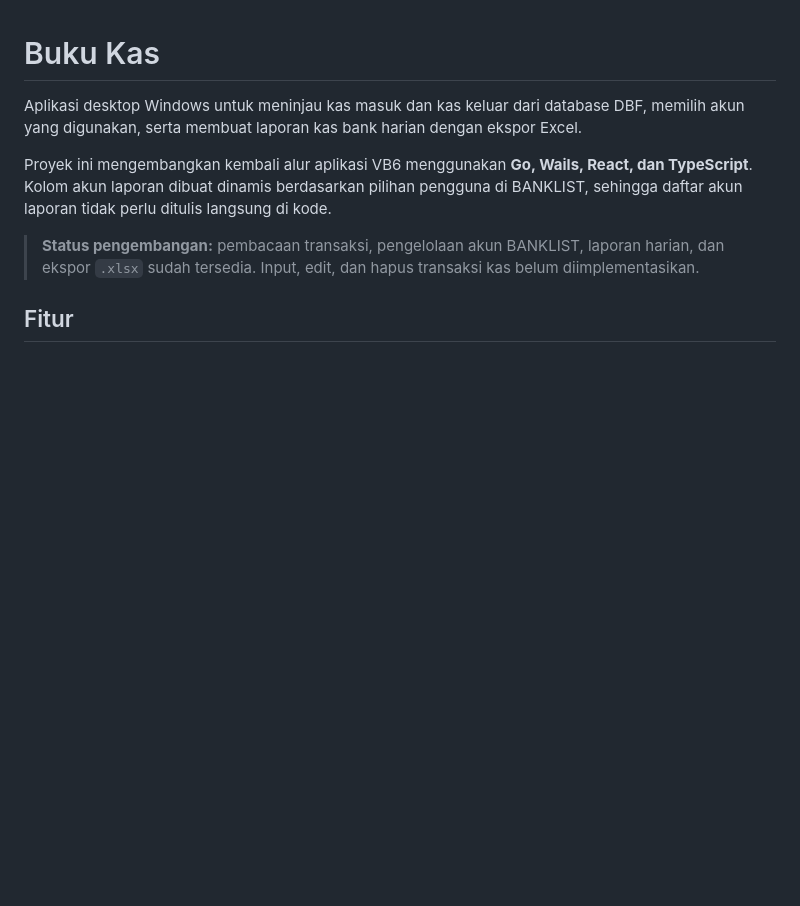
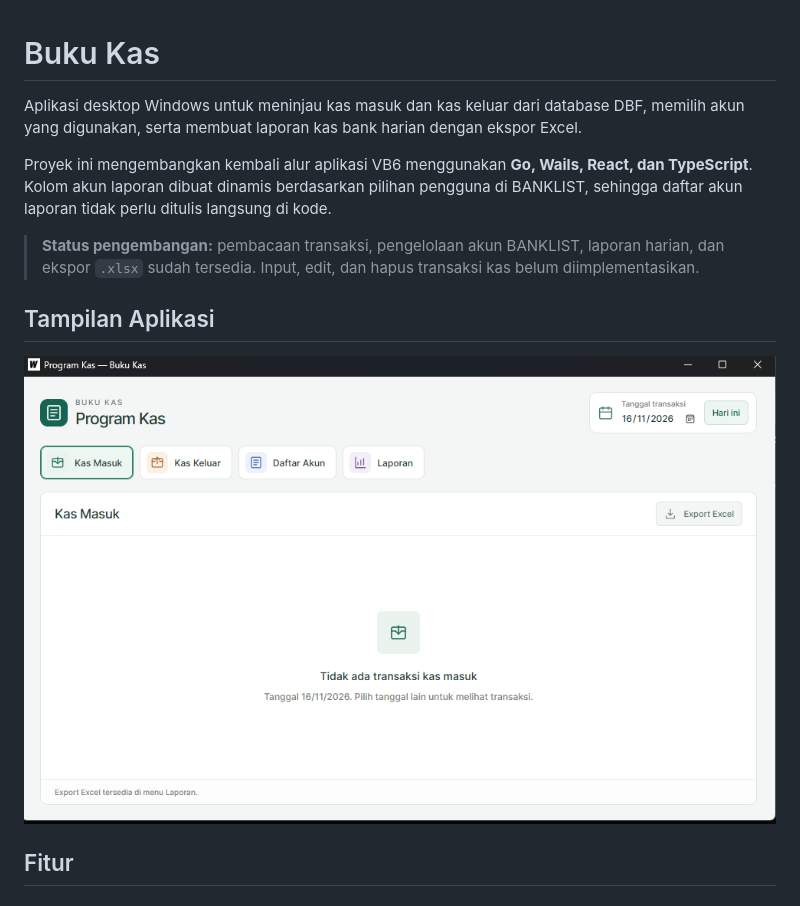
Before and after one commit to baccend12dev/buku-kas, a Markdown page: README.md, the part around the change. Drawn GitHub-style; pictures changed too: img/tampilanutama.png (added); blank space fills up the shorter version.

```diff
--- a/README.md
+++ b/README.md
@@ -5,6 +5,10 @@ Aplikasi desktop Windows untuk meninjau kas masuk dan kas keluar dari database D
 Proyek ini mengembangkan kembali alur aplikasi VB6 menggunakan **Go, Wails, React, dan TypeScript**. Kolom akun laporan dibuat dinamis berdasarkan pilihan pengguna di BANKLIST, sehingga daftar akun laporan tidak perlu ditulis langsung di kode.
 
 > **Status pengembangan:** pembacaan transaksi, pengelolaan akun BANKLIST, laporan harian, dan ekspor `.xlsx` sudah tersedia. Input, edit, dan hapus transaksi kas belum diimplementasikan.
+
+## Tampilan Aplikasi
+
+![Tampilan utama Buku Kas pada menu Kas Masuk](img/tampilanutama.png)
 
 ## Fitur
 
```
